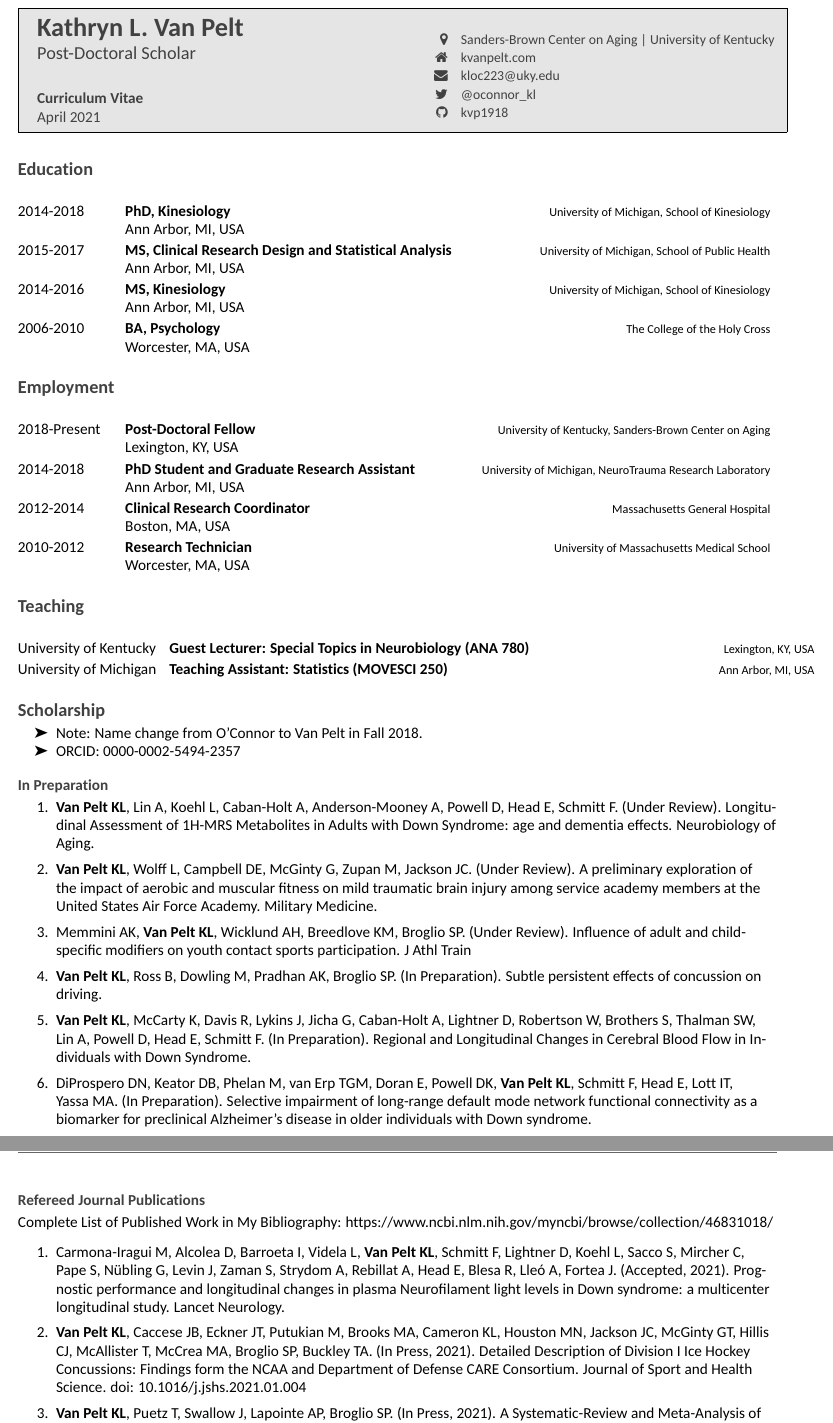
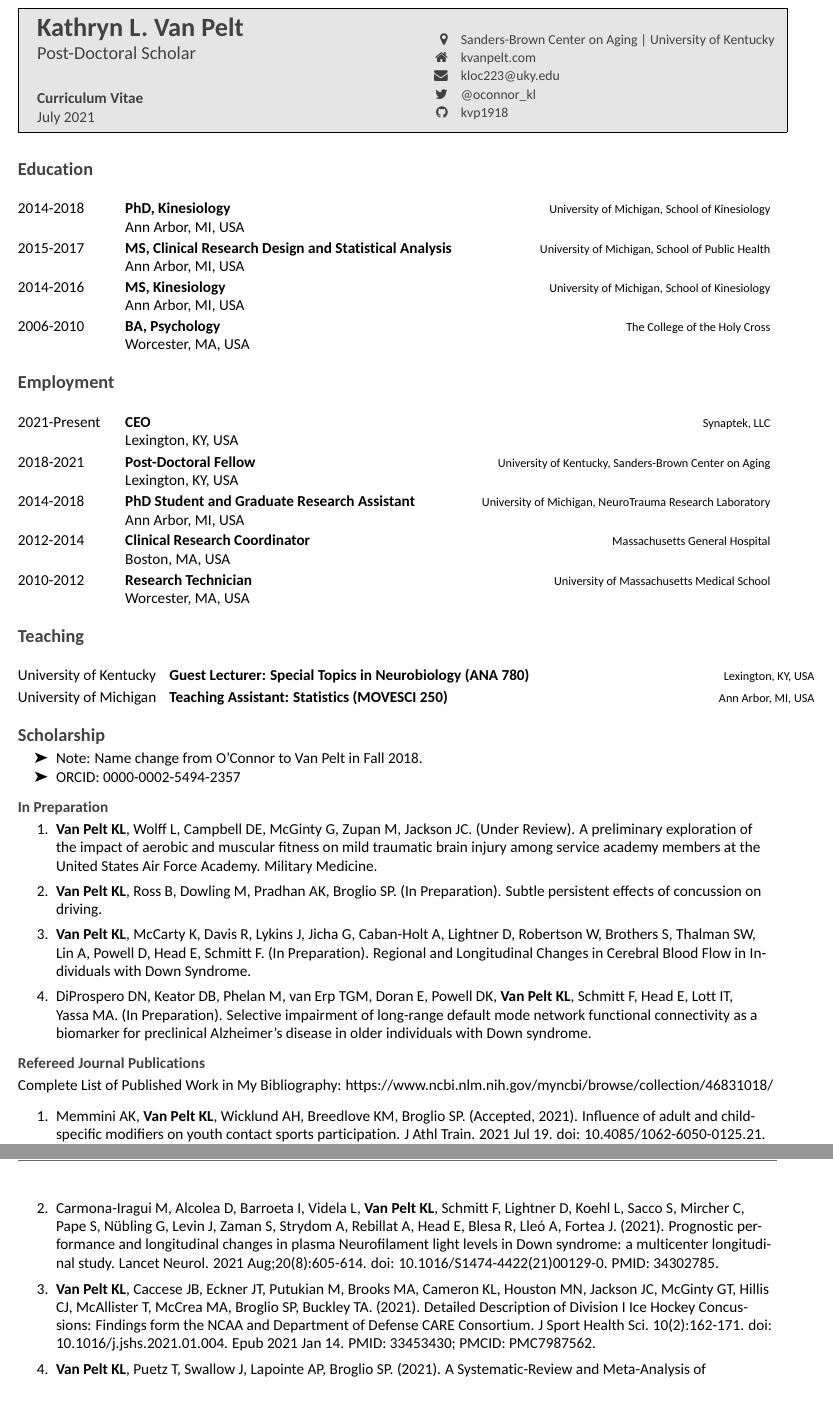
Before and after one commit to kvp1918/cv, an R Markdown document (CV/CV.Rmd): two parts of pages 1 and 2 of 8, joined at a grey line, cut so that both start at the same text, the shorter picture padded with empty space. The pictures show the output file CV/CV.pdf that the author committed with the source.

Commit message:
Updated CV
as of 7/28/2021

```diff
--- a/CV/CV.Rmd
+++ b/CV/CV.Rmd
@@ -40,7 +40,8 @@ tribble(
 library(tibble)
 tribble(
   ~ Position, ~ Year, ~ Institution, ~ Where,
-  "Post-Doctoral Fellow", "2018-Present", "University of Kentucky, Sanders-Brown Center on Aging",
+  "CEO", "2021-Present", "Synaptek, LLC", "Lexington, KY, USA",
+  "Post-Doctoral Fellow", "2018-2021", "University of Kentucky, Sanders-Brown Center on Aging",
   "Lexington, KY, USA",
   "PhD Student and Graduate Research Assistant", "2014-2018",
   "University of Michigan, NeuroTrauma Research Laboratory", "Ann Arbor, MI, USA",
@@ -68,11 +69,7 @@ tribble(
   * ORCID: 0000-0002-5494-2357
 
 ## In Preparation
-1.	**Van Pelt KL**, Lin A, Koehl L, Caban-Holt A, Anderson-Mooney A, Powell D, Head E, Schmitt F. (Under Review). Longitudinal Assessment of 1H-MRS Metabolites in Adults with Down Syndrome: age and dementia effects. Neurobiology of Aging.
-
 1.	**Van Pelt KL**, Wolff L, Campbell DE, McGinty G, Zupan M, Jackson JC. (Under Review). A preliminary exploration of the impact of aerobic and muscular fitness on mild traumatic brain injury among service academy members at the United States Air Force Academy. Military Medicine.
-
-1.	Memmini AK, **Van Pelt KL**, Wicklund AH, Breedlove KM, Broglio SP. (Under Review). Influence of adult and child-specific modifiers on youth contact sports participation. J Athl Train
 
 1.	**Van Pelt KL**, Ross B, Dowling M, Pradhan AK, Broglio SP. (In Preparation). Subtle persistent effects of concussion on driving.
 
@@ -84,8 +81,8 @@ tribble(
 ## Refereed Journal Publications
 Complete List of Published Work in My Bibliography: https://www.ncbi.nlm.nih.gov/myncbi/browse/collection/46831018/
 
-1. Carmona-Iragui M, Alcolea D, Barroeta I, Videla L, **Van Pelt KL**, Schmitt F, Lightner D, Koehl L, Sacco S, Mircher C, Pape S, Nübling G, Levin J, Zaman S, Strydom A, Rebillat A, Head E, Blesa R, Lleó A, Fortea J. (Accepted, 2021). Prognostic performance and longitudinal changes in plasma Neurofilament light levels in Down syndrome: a multicenter longitudinal study. Lancet Neurology.
+1.	Memmini AK, **Van Pelt KL**, Wicklund AH, Breedlove KM, Broglio SP. (Accepted, 2021). Influence of adult and child-specific modifiers on youth contact sports participation. J Athl Train. 2021 Jul 19. doi: 10.4085/1062-6050-0125.21. PMID: 34279635.
 
-1.	**Van Pelt KL**, Caccese JB, Eckner JT, Putukian M, Brooks MA, Cameron KL, Houston MN, Jackson JC, McGinty GT, Hillis CJ, McAllister T, McCrea MA, Broglio SP, Buckley TA. (In Press, 2021). Detailed Description of Division I Ice Hockey Concussions: Findings form the NCAA and Department of Defense CARE Consortium. Journal of Sport and Health Science. doi: 10.1016/j.jshs.2021.01.004
+1. Carmona-Iragui M, Alcolea D, Barroeta I, Videla L, **Van Pelt KL**, Schmitt F, Lightner D, Koehl L, Sacco S, Mircher C, Pape S, Nübling G, Levin J, Zaman S, Strydom A, Rebillat A, Head E, Blesa R, Lleó A, Fortea J. (2021). Prognostic performance and longitudinal changes in plasma Neurofilament light levels in Down syndrome: a multicenter longitudinal study. Lancet Neurol. 2021 Aug;20(8):605-614. doi: 10.1016/S1474-4422(21)00129-0. PMID: 34302785.
 
-1.	**Van Pelt KL**, Puetz T, Swallow J, Lapointe AP, Broglio SP. (In Press, 2021). A Systematic-Review and Meta-Analysis of Concussion Rates: A Data-Driven Concussion Risk Classification. Sports Medicine. doi: 10.1007/s40279-021-01428-7
+1.	**Van Pelt KL**, Caccese JB, Eckner JT, Putukian M, Brooks MA, Cameron KL, Houston MN, Jackson JC, McGinty GT, Hillis CJ, McAllister T, McCrea MA, Broglio SP, Buckley TA. (2021). Detailed Description of Division I Ice Hockey Concussions: Findings form the NCAA and Department of Defense CARE Consortium. J Sport Health Sci. 10(2):162-171. doi: 10.1016/j.jshs.2021.01.004. Epub 2021 Jan 14. PMID: 33453430; PMCID: PMC7987562.
```
Also changed, not shown: CV/CV.pdf, CV/CV.Rmd (2 more changed lines).
